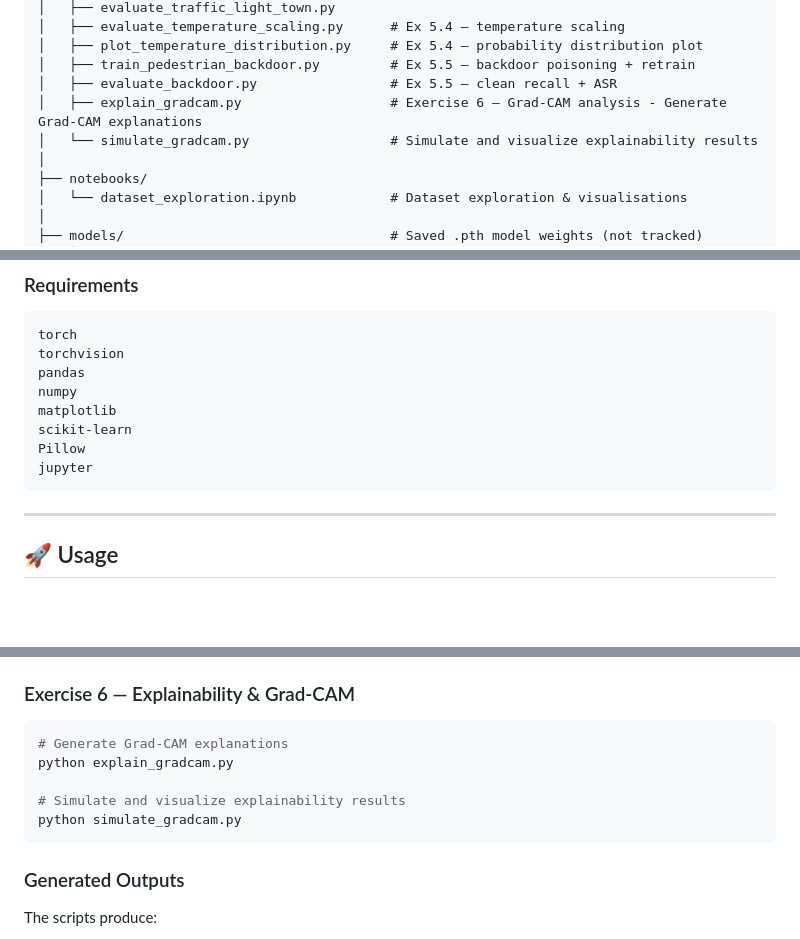
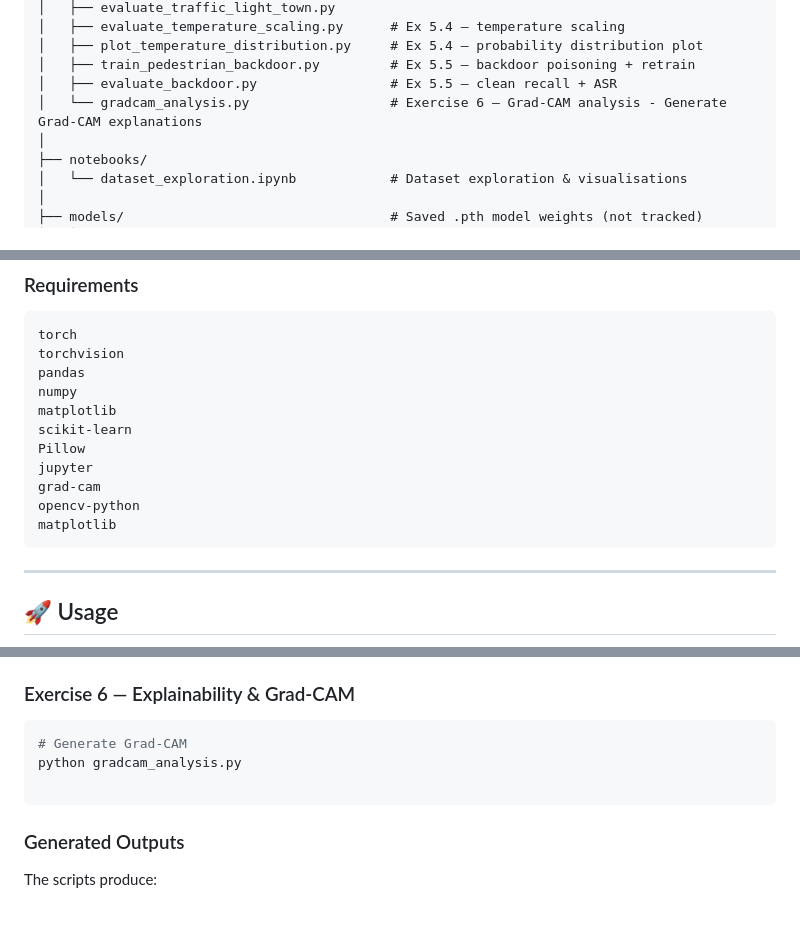
Before and after one commit to gopesh-007/carla-ml-safety-baseline, a Markdown page: README.md, 3 parts joined by grey strips. GitHub-like rendering; blank space fills up the shorter version.

Commit message:
Replace simulated explainability with real GradCAM analysis

````diff
--- a/README.md
+++ b/README.md
@@ -113,8 +113,7 @@ carla_baseline_project/
 │   ├── plot_temperature_distribution.py     # Ex 5.4 — probability distribution plot
 │   ├── train_pedestrian_backdoor.py         # Ex 5.5 — backdoor poisoning + retrain
 │   ├── evaluate_backdoor.py                 # Ex 5.5 — clean recall + ASR
-│   ├── explain_gradcam.py                   # Exercise 6 — Grad-CAM analysis - Generate Grad-CAM explanations
-│   └── simulate_gradcam.py                  # Simulate and visualize explainability results
+│   └── gradcam_analysis.py                  # Exercise 6 — Grad-CAM analysis - Generate Grad-CAM explanations
 │
 ├── notebooks/
 │   └── dataset_exploration.ipynb            # Dataset exploration & visualisations
@@ -224,6 +223,9 @@ matplotlib
 scikit-learn
 Pillow
 jupyter
+grad-cam
+opencv-python
+matplotlib
 ```
 ---
 
@@ -288,11 +290,9 @@ python evaluate_backdoor.py
 ### Exercise 6 — Explainability & Grad-CAM
 
 ```bash
-# Generate Grad-CAM explanations
-python explain_gradcam.py
+# Generate Grad-CAM
+python gradcam_analysis.py
 
-# Simulate and visualize explainability results
-python simulate_gradcam.py
 ```
 ### Generated Outputs
 
````
